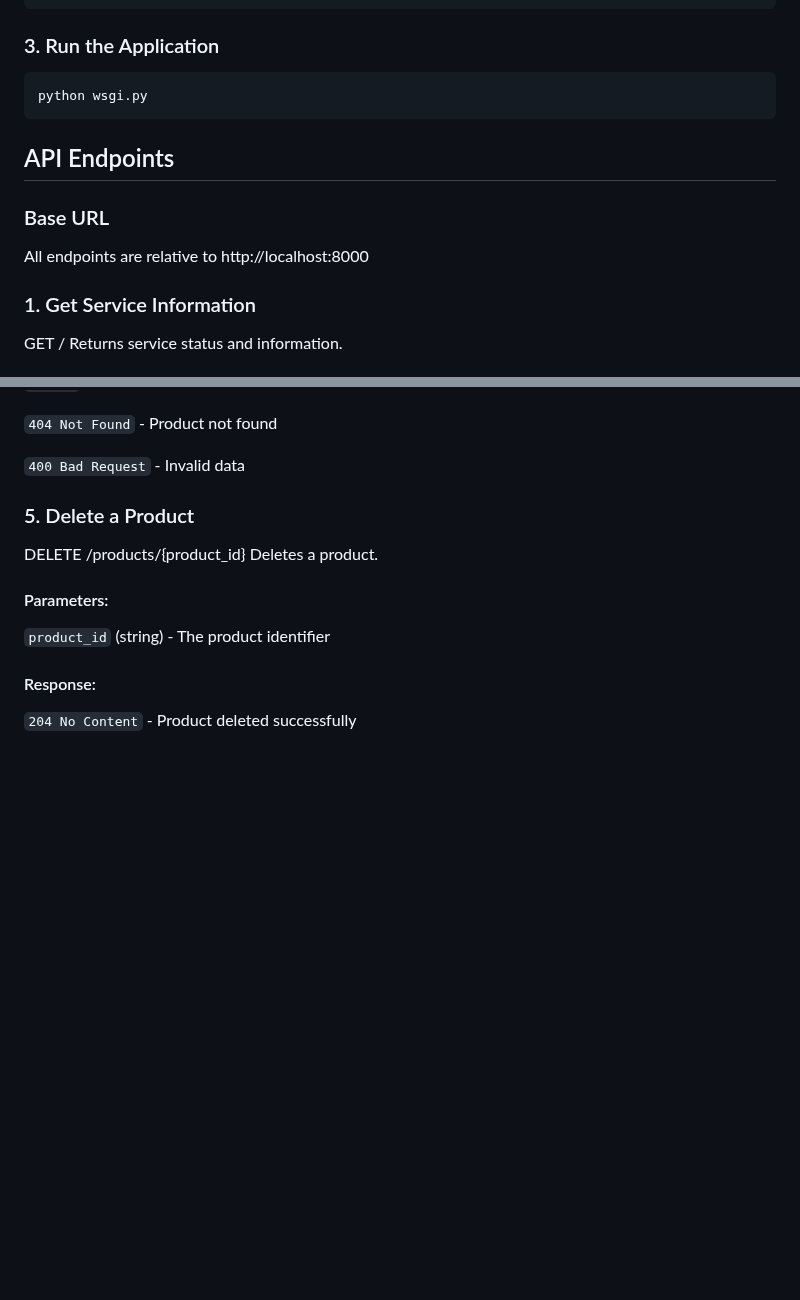
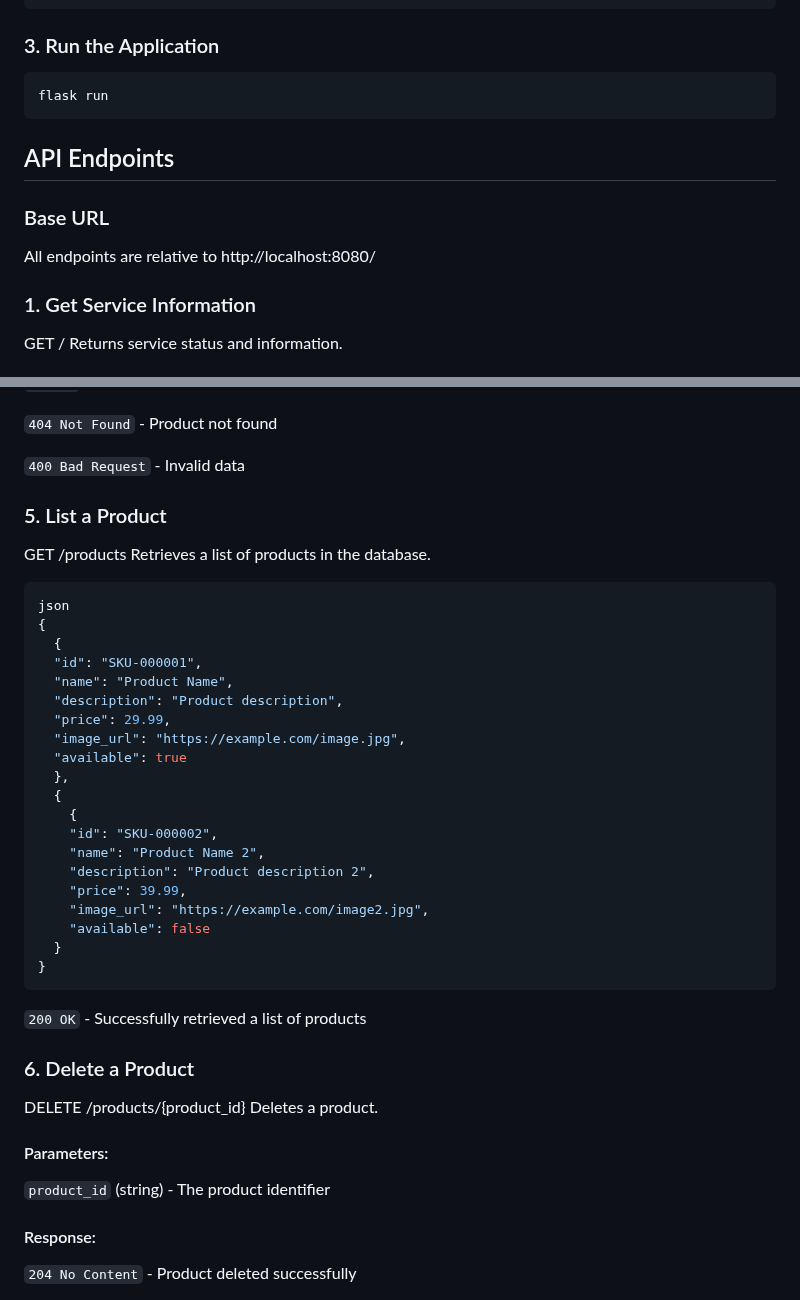
Before and after one commit to CSCI-GA-2820-FA25-001/products, a Markdown page: README.md, 2 parts joined by grey strips. GitHub-like rendering; blank space fills up the shorter version.

Commit message:
add a readme file

````diff
--- a/README.md
+++ b/README.md
@@ -36,13 +36,13 @@ flask db-create
 
 ### 3. Run the Application
 ```bash
-python wsgi.py
+flask run
 ```
 
 ## API Endpoints
 
 ### Base URL
-All endpoints are relative to http://localhost:8000
+All endpoints are relative to http://localhost:8080/
 
 ### 1. Get Service Information
 GET /
@@ -112,8 +112,33 @@ Same as create, all fields required for update
 
 ```400 Bad Request``` - Invalid data
 
+### 5. List a Product
+GET /products Retrieves a list of products in the database.
+```bash
+json
+{
+  {
+  "id": "SKU-000001",
+  "name": "Product Name",
+  "description": "Product description",
+  "price": 29.99,
+  "image_url": "https://example.com/image.jpg",
+  "available": true
+  },
+  {
+    {
+    "id": "SKU-000002",
+    "name": "Product Name 2",
+    "description": "Product description 2",
+    "price": 39.99,
+    "image_url": "https://example.com/image2.jpg",
+    "available": false
+  }
+}
+```
+```200 OK``` - Successfully retrieved a list of products
 
-### 5. Delete a Product
+### 6. Delete a Product
 DELETE /products/{product_id}
 Deletes a product.
 
````
